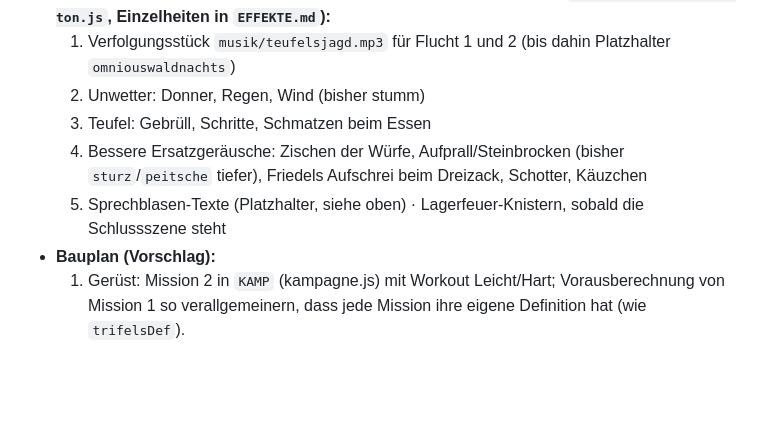
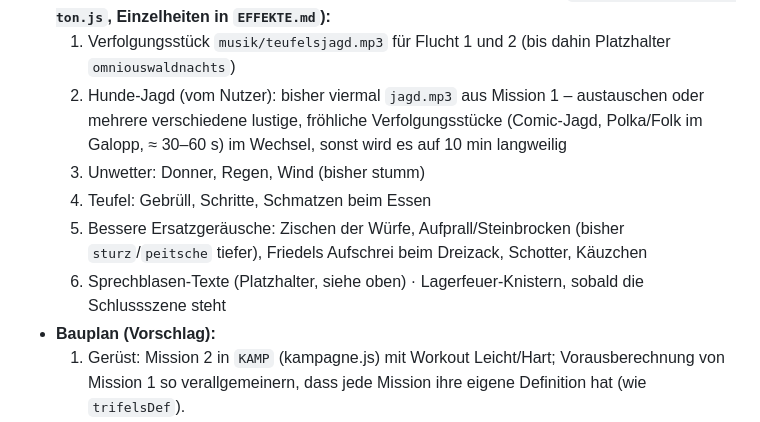
Before and after one commit to philippsbecker96-cmyk/kalmitduell-, a Markdown page: KAMPAGNE.md, the part around the change. Rendered like a GitHub page; blank space fills up the shorter version.

Commit message:
Kampagne Mission 2: offen – lustigere, abwechslungsreiche Musik für die Hunde-Jagd
Co-Authored-By: Claude Opus 5.5 <noreply@anthropic.com>

```diff
--- a/KAMPAGNE.md
+++ b/KAMPAGNE.md
@@ -200,10 +200,11 @@ Geschichtlicher Kern (vor Story-Texten gegenprüfen): Hans von Trotha besaß Ber
   - Ausfahren: erleichtertes Lachen, Wehmut um die Wurst, Blick auf die Dahner Felsen (Mission 3), „Loss mol Lager uffschlage“
 - **Ton – noch offen (Stand 27.10.2026, Musik/Geräusche eingebaut in `js/welt-teufelstisch-ton.js`, Einzelheiten in `EFFEKTE.md`):**
   1. Verfolgungsstück `musik/teufelsjagd.mp3` für Flucht 1 und 2 (bis dahin Platzhalter `omniouswaldnachts`)
-  2. Unwetter: Donner, Regen, Wind (bisher stumm)
-  3. Teufel: Gebrüll, Schritte, Schmatzen beim Essen
-  4. Bessere Ersatzgeräusche: Zischen der Würfe, Aufprall/Steinbrocken (bisher `sturz`/`peitsche` tiefer), Friedels Aufschrei beim Dreizack, Schotter, Käuzchen
-  5. Sprechblasen-Texte (Platzhalter, siehe oben) · Lagerfeuer-Knistern, sobald die Schlussszene steht
+  2. Hunde-Jagd (vom Nutzer): bisher viermal `jagd.mp3` aus Mission 1 – austauschen oder mehrere verschiedene lustige, fröhliche Verfolgungsstücke (Comic-Jagd, Polka/Folk im Galopp, ≈ 30–60 s) im Wechsel, sonst wird es auf 10 min langweilig
+  3. Unwetter: Donner, Regen, Wind (bisher stumm)
+  4. Teufel: Gebrüll, Schritte, Schmatzen beim Essen
+  5. Bessere Ersatzgeräusche: Zischen der Würfe, Aufprall/Steinbrocken (bisher `sturz`/`peitsche` tiefer), Friedels Aufschrei beim Dreizack, Schotter, Käuzchen
+  6. Sprechblasen-Texte (Platzhalter, siehe oben) · Lagerfeuer-Knistern, sobald die Schlussszene steht
 - **Bauplan (Vorschlag):**
   1. Gerüst: Mission 2 in `KAMP` (kampagne.js) mit Workout Leicht/Hart; Vorausberechnung von Mission 1 so verallgemeinern, dass jede Mission ihre eigene Definition hat (wie `trifelsDef`).
   2. Strecke: Schleife zweimal befahren, Weg, Gelände und Szenen der Schleife aber nur **einmal** bauen (sonst liegt der Weg doppelt und flimmert); Gabelung mit beiden Abzweigen sichtbar, rechter führt zurück auf den Weg vor dem Tisch. **Entschieden (mit dem Nutzer): volle Schleife zweimal** (Linksabbiegen direkt nach dem Tisch wäre nicht einfacher: Stück am Tisch doppelt, dazu 2–3 km neues Wegstück für Flucht 2, Gabelung halb nutzlos, Pointe weg). Beide Abzweige gehören ohnehin zur Strecke (rechts Runde 1, links Runde 2). Meter zählen in Runde 2 weiter → Ereignisse je Runde sauber zuzuordnen. Zeiten: Tisch → Gabelung ≈ 5 min hart (Flucht 1); in Runde 2 nach ≈ 5 min an der Gabelung links, letzte Minute von Flucht 2 und Schlusssprint auf dem Weg hinaus. Prüfen: Gelände/Bodenhöhe über „nächster Streckenpunkt“ darf die doppelte Schleife nicht stören (Höhen gleich, im Selbsttest prüfen).
```
